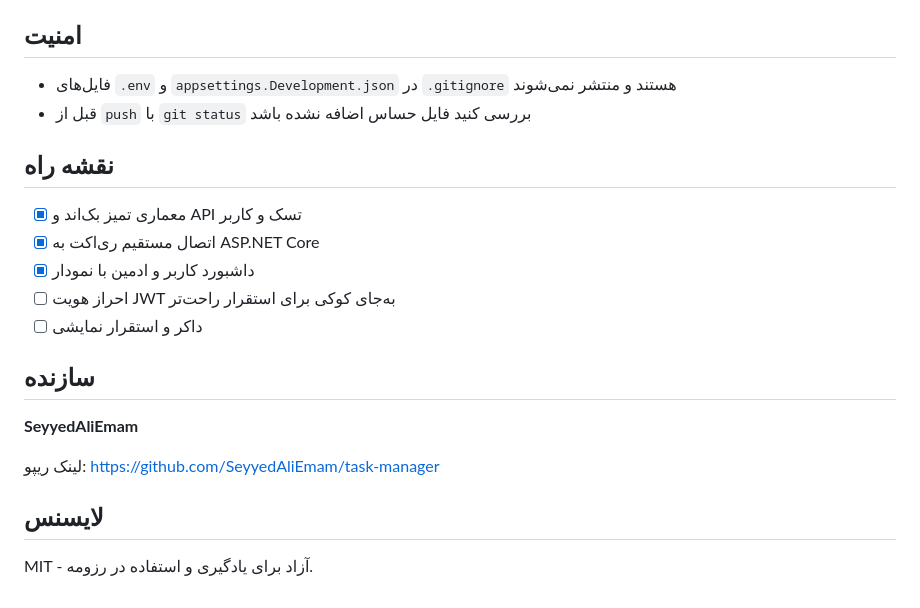
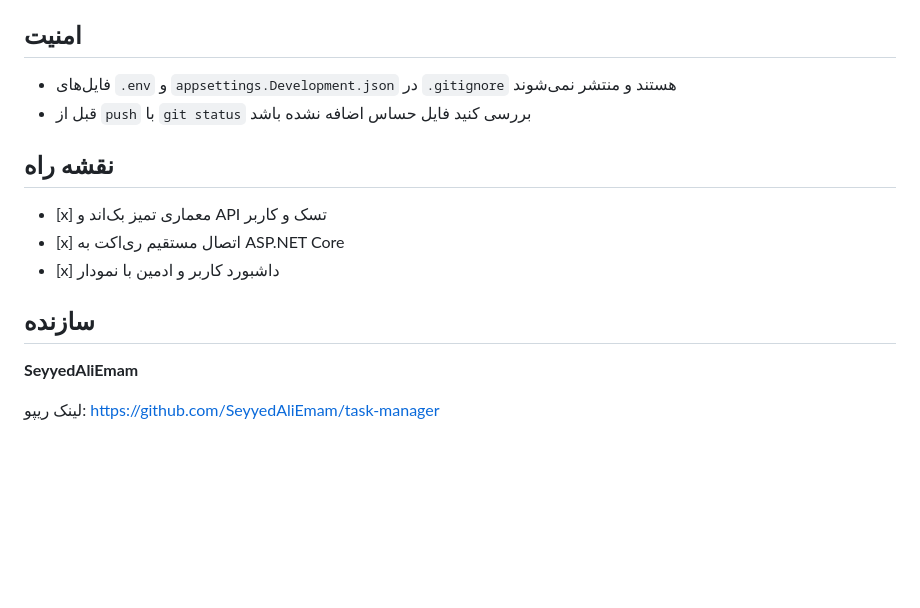
Before and after one commit to SeyyedAliEmam/task-manager, a Markdown page: README.md, the part around one of its changes. GitHub-like rendering; blank space fills up the shorter version.

```diff
--- a/README.md
+++ b/README.md
@@ -118,20 +121,19 @@ npm run dev
 
 ## امنیت
 
-- فایل‌های `.env` و `appsettings.Development.json` در `.gitignore` هستند و منتشر نمی‌شوند
-- قبل از `push` با `git status` بررسی کنید فایل حساس اضافه نشده باشد
+* فایل‌های `.env` و `appsettings.Development.json` در `.gitignore` هستند و منتشر نمی‌شوند
+* قبل از `push` با `git status` بررسی کنید فایل حساس اضافه نشده باشد
 
 ## نقشه راه
-- [x] معماری تمیز بک‌اند و API تسک و کاربر
-- [x] اتصال مستقیم ری‌اکت به ASP.NET Core
-- [x] داشبورد کاربر و ادمین با نمودار
-- [ ] احراز هویت JWT به‌جای کوکی برای استقرار راحت‌تر
-- [ ] داکر و استقرار نمایشی
+
+* \[x] معماری تمیز بک‌اند و API تسک و کاربر
+* \[x] اتصال مستقیم ری‌اکت به ASP.NET Core
+* \[x] داشبورد کاربر و ادمین با نمودار
 
 ## سازنده
+
 **SeyyedAliEmam**
 
 لینک ریپو: https://github.com/SeyyedAliEmam/task-manager
 
-## لایسنس
-MIT - آزاد برای یادگیری و استفاده در رزومه.
+##
```
Also changed, not shown: other parts of README.md (+34 -31 lines).
